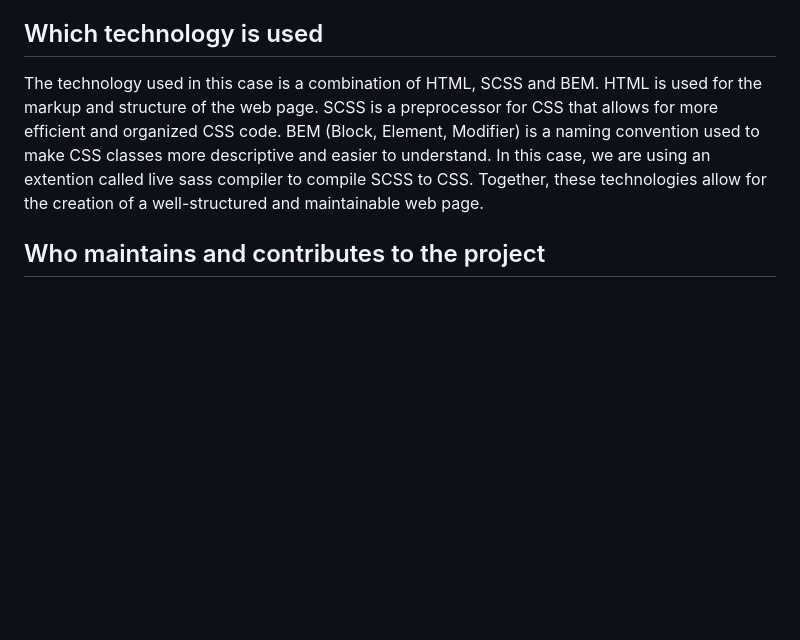
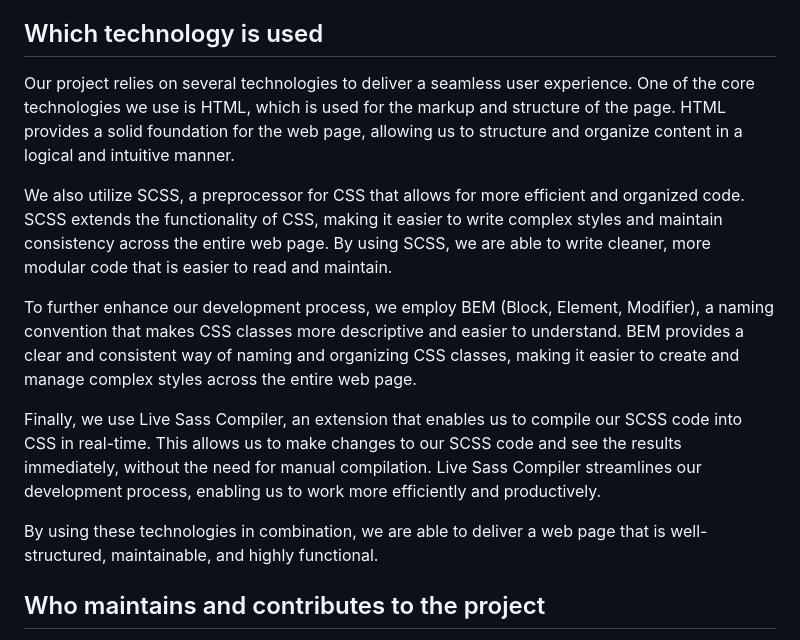
Before and after one commit to AdvancedCSS2023/assignment-2---css-games-group_2, a Markdown page: README.md, the part around the change. Drawn GitHub-style; blank space fills up the shorter version.

Commit message:
Improved answer to 2nd question

```diff
--- a/README.md
+++ b/README.md
@@ -24,7 +24,15 @@ If you need further assistance, we offer email support where you can contact us
 
 ## Which technology is used
 
-The technology used in this case is a combination of HTML, SCSS and BEM. HTML is used for the markup and structure of the web page. SCSS is a preprocessor for CSS that allows for more efficient and organized CSS code. BEM (Block, Element, Modifier) is a naming convention used to make CSS classes more descriptive and easier to understand. In this case, we are using an extention called live sass compiler to compile SCSS to CSS. Together, these technologies allow for the creation of a well-structured and maintainable web page.
+Our project relies on several technologies to deliver a seamless user experience. One of the core technologies we use is HTML, which is used for the markup and structure of the page. HTML provides a solid foundation for the web page, allowing us to structure and organize content in a logical and intuitive manner.
+
+We also utilize SCSS, a preprocessor for CSS that allows for more efficient and organized code. SCSS extends the functionality of CSS, making it easier to write complex styles and maintain consistency across the entire web page. By using SCSS, we are able to write cleaner, more modular code that is easier to read and maintain.
+
+To further enhance our development process, we employ BEM (Block, Element, Modifier), a naming convention that makes CSS classes more descriptive and easier to understand. BEM provides a clear and consistent way of naming and organizing CSS classes, making it easier to create and manage complex styles across the entire web page.
+
+Finally, we use Live Sass Compiler, an extension that enables us to compile our SCSS code into CSS in real-time. This allows us to make changes to our SCSS code and see the results immediately, without the need for manual compilation. Live Sass Compiler streamlines our development process, enabling us to work more efficiently and productively.
+
+By using these technologies in combination, we are able to deliver a web page that is well-structured, maintainable, and highly functional.
 
 ## Who maintains and contributes to the project
 
```
